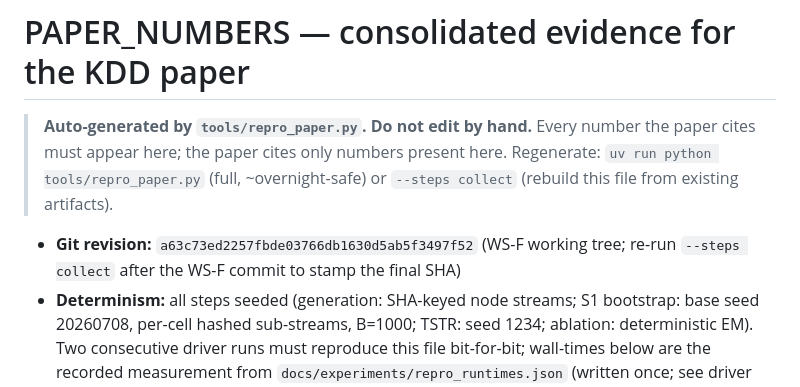
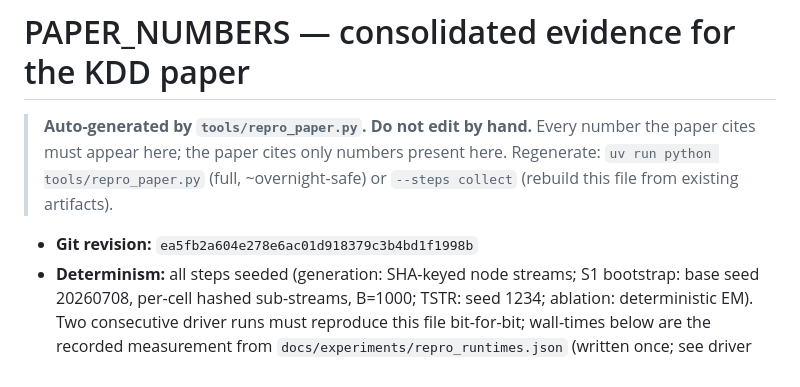
Before and after one commit to rishavsen1/v2b_syndata, a Markdown page: docs/experiments/PAPER_NUMBERS.md, the part around the change. GitHub-like rendering.

Commit message:
chore(repro): stamp evidence-commit SHA into PAPER_NUMBERS.md
Co-Authored-By: Claude Fable 5 <noreply@anthropic.com>
Claude-Session: https://claude.ai/code/session_016qEN3YS5BgfEt7hUNdcKcC

```diff
--- a/docs/experiments/PAPER_NUMBERS.md
+++ b/docs/experiments/PAPER_NUMBERS.md
@@ -6,7 +6,7 @@
 > (full, ~overnight-safe) or `--steps collect` (rebuild this file from
 > existing artifacts).
 
-- **Git revision:** `a63c73ed2257fbde03766db1630d5ab5f3497f52` (WS-F working tree; re-run `--steps collect` after the WS-F commit to stamp the final SHA)
+- **Git revision:** `ea5fb2a604e278e6ac01d918379c3b4bd1f1998b`
 - **Determinism:** all steps seeded (generation: SHA-keyed node streams; S1 bootstrap: base seed 20260708, per-cell hashed sub-streams, B=1000; TSTR: seed 1234; ablation: deterministic EM). Two consecutive driver runs must reproduce this file bit-for-bit; wall-times below are the recorded measurement from `docs/experiments/repro_runtimes.json` (written once; see driver docstring).
 - **No timestamps in this file by design** — the git SHA pins the revision; `docs/CALIBRATION_RESULTS.md` carries its own generation date.
 
```
